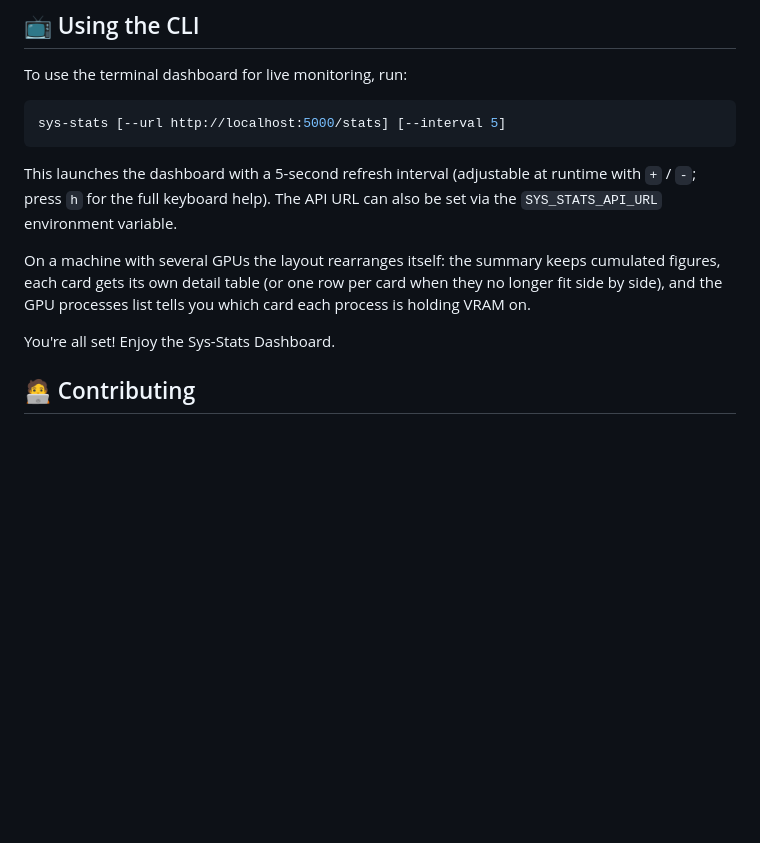
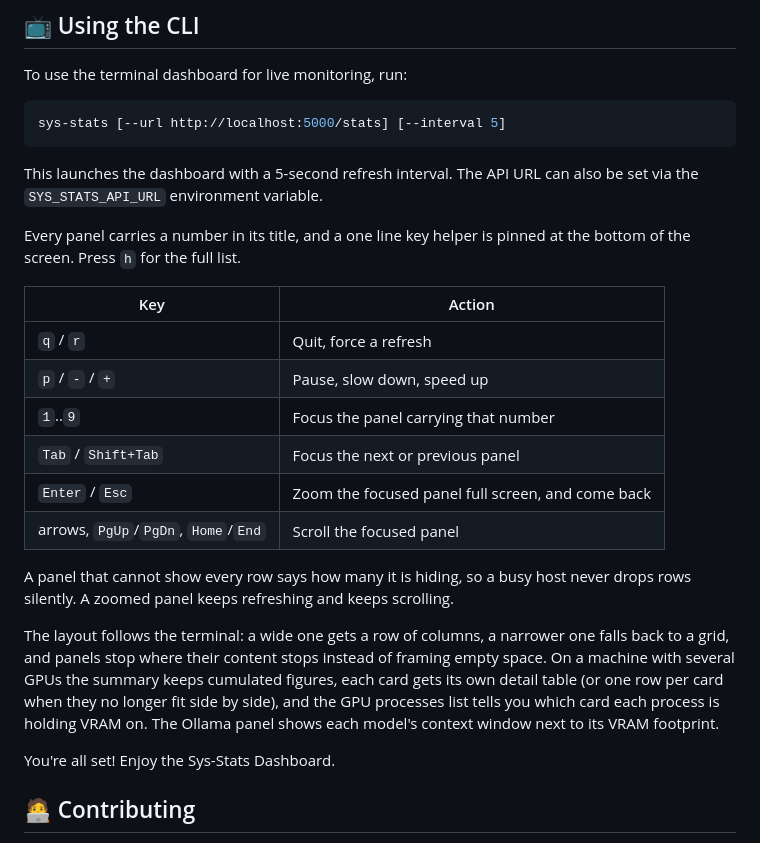
Before and after one commit to obeone/sys-stats, a Markdown page: README.md, the part around the change. GitHub-like rendering; blank space fills up the shorter version.

Commit message:
docs(readme): document the dashboard keys and the adaptive layout

````diff
--- a/README.md
+++ b/README.md
@@ -183,14 +183,31 @@ To use the terminal dashboard for live monitoring, run:
 sys-stats [--url http://localhost:5000/stats] [--interval 5]
 ```
 
-This launches the dashboard with a 5-second refresh interval (adjustable at
-runtime with `+` / `-`; press `h` for the full keyboard help). The API URL can
+This launches the dashboard with a 5-second refresh interval. The API URL can
 also be set via the `SYS_STATS_API_URL` environment variable.
 
-On a machine with several GPUs the layout rearranges itself: the summary keeps
-cumulated figures, each card gets its own detail table (or one row per card when
-they no longer fit side by side), and the GPU processes list tells you which card
-each process is holding VRAM on.
+Every panel carries a number in its title, and a one line key helper is pinned
+at the bottom of the screen. Press `h` for the full list.
+
+| Key | Action |
+| --- | --- |
+| `q` / `r` | Quit, force a refresh |
+| `p` / `-` / `+` | Pause, slow down, speed up |
+| `1`..`9` | Focus the panel carrying that number |
+| `Tab` / `Shift+Tab` | Focus the next or previous panel |
+| `Enter` / `Esc` | Zoom the focused panel full screen, and come back |
+| arrows, `PgUp`/`PgDn`, `Home`/`End` | Scroll the focused panel |
+
+A panel that cannot show every row says how many it is hiding, so a busy host
+never drops rows silently. A zoomed panel keeps refreshing and keeps scrolling.
+
+The layout follows the terminal: a wide one gets a row of columns, a narrower one
+falls back to a grid, and panels stop where their content stops instead of
+framing empty space. On a machine with several GPUs the summary keeps cumulated
+figures, each card gets its own detail table (or one row per card when they no
+longer fit side by side), and the GPU processes list tells you which card each
+process is holding VRAM on. The Ollama panel shows each model's context window
+next to its VRAM footprint.
 
 You're all set! Enjoy the Sys-Stats Dashboard.
 
````
